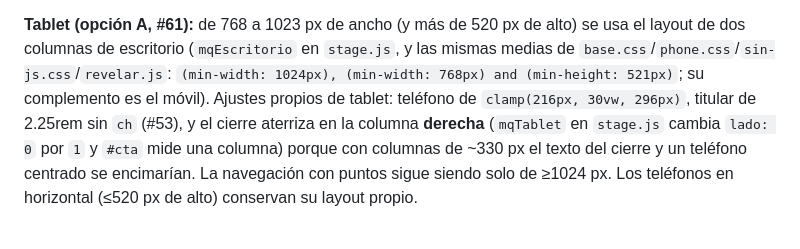
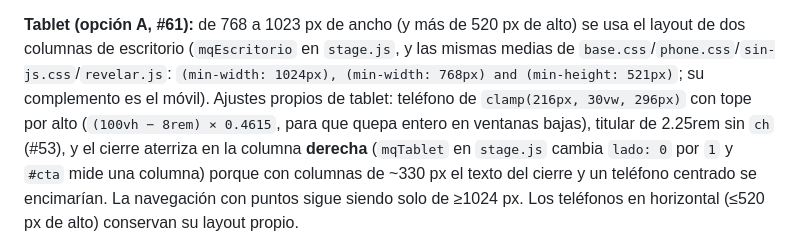
Before and after one commit to 69Harold69/asistente-landing, a Markdown page: README.md, the part around the change. Rendered like a GitHub page.

Commit message:
README: el teléfono de tablet también tiene tope por alto (#61)
Auditoría de la opción A: el README describía solo el clamp por ancho;
phone.css lo limita además por alto para ventanas bajas.

Co-Authored-By: Claude Opus 5.5 <noreply@anthropic.com>

```diff
--- a/README.md
+++ b/README.md
@@ -113,7 +113,7 @@ ScrollTrigger y `gsap.matchMedia()` con 3 ramas:
 **Tablet (opción A, #61):** de 768 a 1023 px de ancho (y más de 520 px de alto) se usa el layout de dos columnas de
 escritorio (`mqEscritorio` en `stage.js`, y las mismas medias de `base.css`/`phone.css`/`sin-js.css`/`revelar.js`:
 `(min-width: 1024px), (min-width: 768px) and (min-height: 521px)`; su complemento es el móvil). Ajustes propios de tablet:
-teléfono de `clamp(216px, 30vw, 296px)`, titular de 2.25rem sin `ch` (#53), y el cierre aterriza en la columna **derecha**
+teléfono de `clamp(216px, 30vw, 296px)` con tope por alto (`(100vh − 8rem) × 0.4615`, para que quepa entero en ventanas bajas), titular de 2.25rem sin `ch` (#53), y el cierre aterriza en la columna **derecha**
 (`mqTablet` en `stage.js` cambia `lado: 0` por `1` y `#cta` mide una columna) porque con columnas de ~330 px el texto del
 cierre y un teléfono centrado se encimarían. La navegación con puntos sigue siendo solo de ≥1024 px. Los teléfonos en
 horizontal (≤520 px de alto) conservan su layout propio.
```
